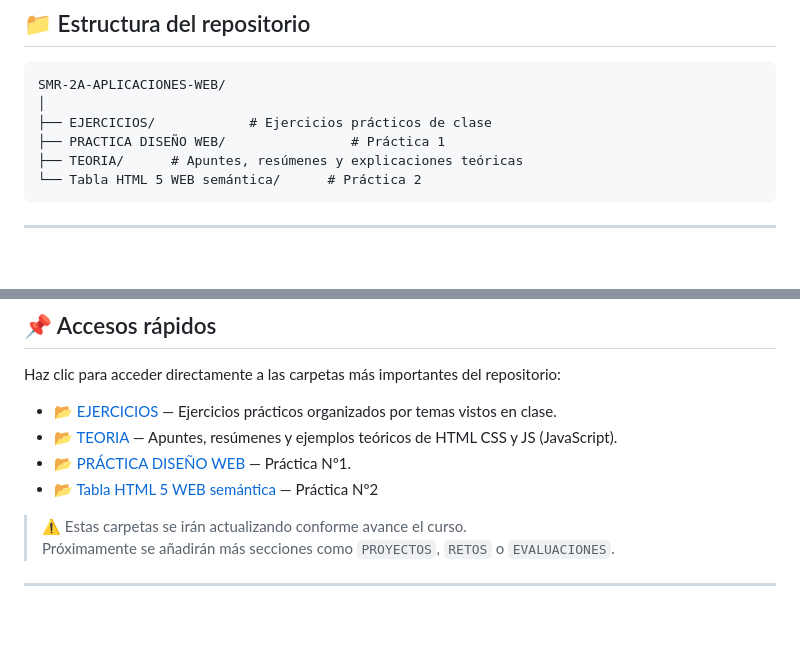
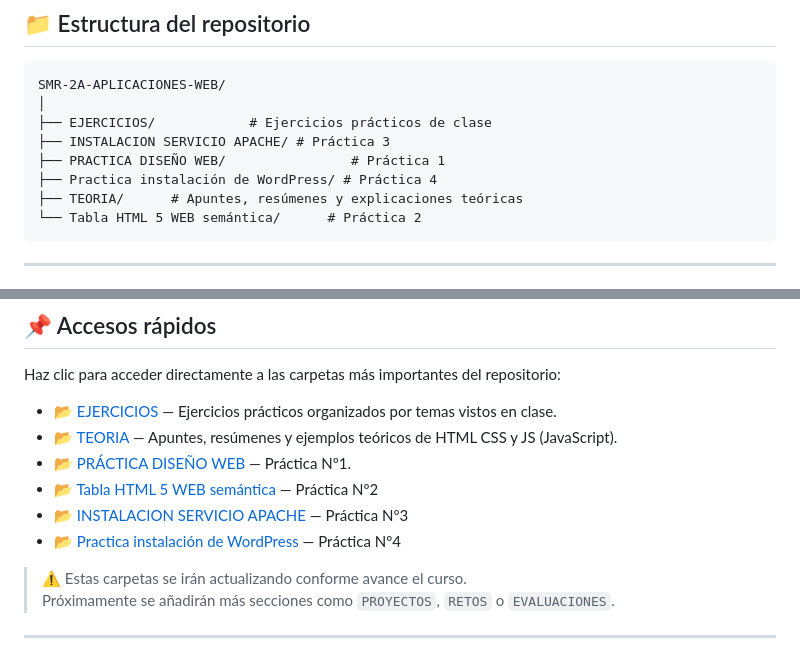
Before and after one commit to Alejandro-Guerra-Aban/SMR-2A-APLICACIONES-WEB, a Markdown page: README.md, 2 parts joined by grey strips. Drawn GitHub-style; blank space fills up the shorter version.

Commit message:
Add WordPress and Apache installation sections

````diff
--- a/README.md
+++ b/README.md
@@ -34,7 +35,9 @@ This repository contains activities, exercises, and theoretical notes developed
 SMR-2A-APLICACIONES-WEB/
 │
 ├── EJERCICIOS/            # Ejercicios prácticos de clase
+├── INSTALACION SERVICIO APACHE/ # Práctica 3
 ├── PRACTICA DISEÑO WEB/                # Práctica 1
+├── Practica instalación de WordPress/ # Práctica 4
 ├── TEORIA/      # Apuntes, resúmenes y explicaciones teóricas
 └── Tabla HTML 5 WEB semántica/      # Práctica 2
 ```
@@ -62,6 +65,8 @@ Haz clic para acceder directamente a las carpetas más importantes del repositor
 - 📂 [TEORIA](./TEORIA) — Apuntes, resúmenes y ejemplos teóricos de HTML CSS y JS (JavaScript).
 - 📂 [PRÁCTICA DISEÑO WEB](./PRACTICA%20DISEÑO%20WEB) — Práctica Nº1.
 - 📂 [Tabla HTML 5 WEB semántica](./Tabla%20HTML%205%20WEB%20semántica) — Práctica Nº2
+- 📂 [INSTALACION SERVICIO APACHE](./INSTALACION%20SERVICIO%20APACHE) — Práctica Nº3
+- 📂 [Practica instalación de WordPress](./Practica%20instalación%20de%20WordPress) — Práctica Nº4
 > ⚠️ Estas carpetas se irán actualizando conforme avance el curso.
 > Próximamente se añadirán más secciones como `PROYECTOS`, `RETOS` o `EVALUACIONES`.
 
````
Also changed, not shown: other parts of README.md (+1 -0 lines).
